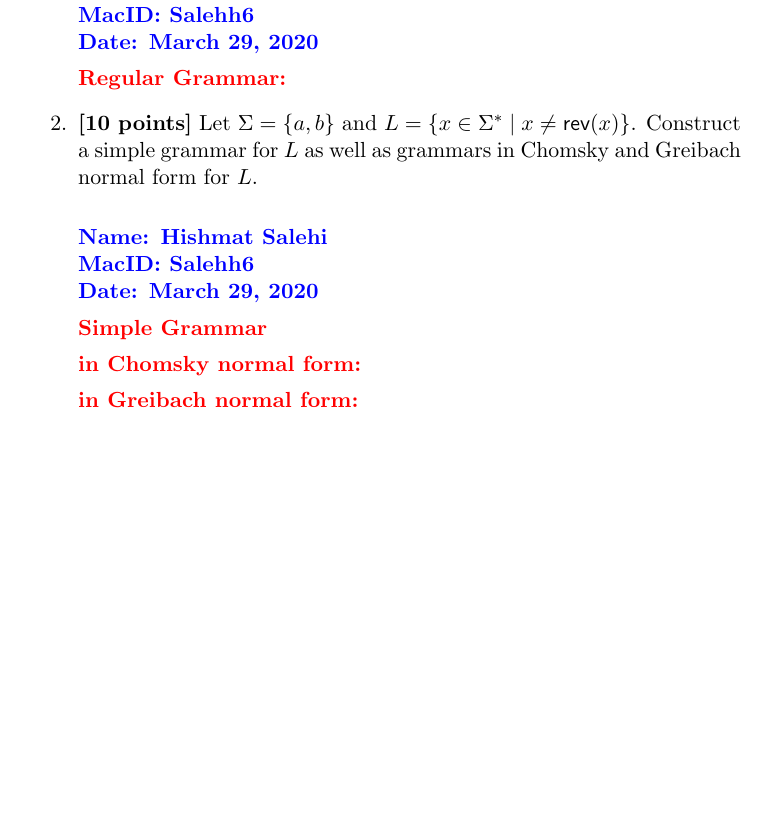
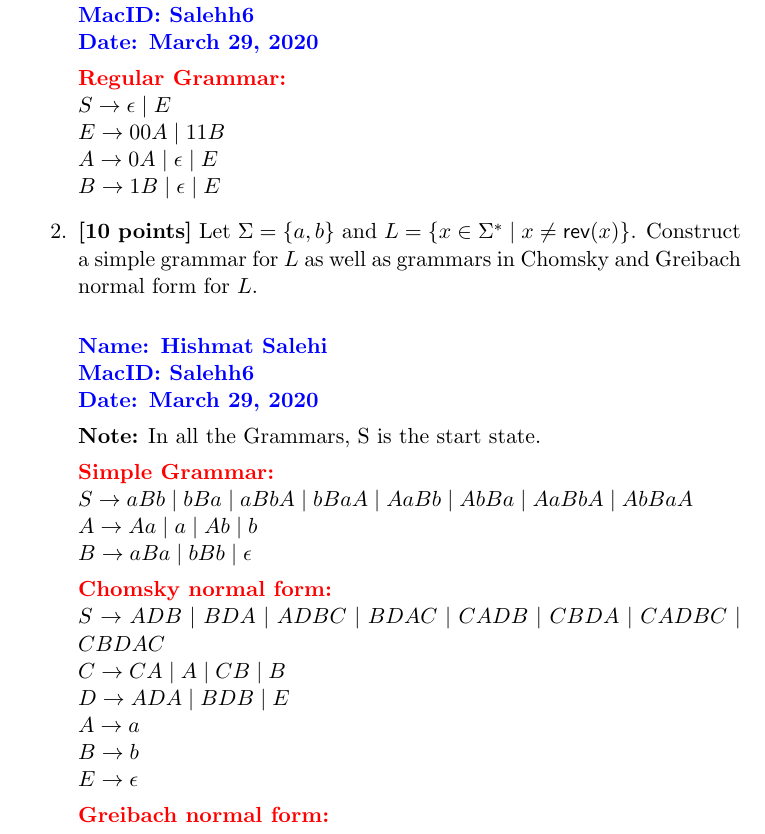
Before and after one commit to hish-school-work/2FA3_salehh6, a LaTeX problem sheet (Assignment9/Assignment_9_salehh6.tex): part of page 2 of 2, cut so that both start at the same text, the shorter picture padded with empty space. Compiled offline with pdfLaTeX.

Commit message:
Finished A9 P1 and added the simple and CNF for P2.

```diff
--- a/Assignment9/Assignment_9_salehh6.tex
+++ b/Assignment9/Assignment_9_salehh6.tex
@@ -116,7 +116,11 @@ at 11:50 PM on March 29.
 MacID: Salehh6 \\
 Date: \today}}
 
-  \textcolor{red}{\textbf{Regular Grammar:}}
+  \textcolor{red}{\textbf{Regular Grammar:}} \\
+$S \rightarrow \epsilon \mid E$ \\
+$E \rightarrow 00A \mid 11B$ \\
+$A \rightarrow 0A \mid \epsilon \mid E$ \\
+$B \rightarrow 1B \mid \epsilon \mid E$
 
   \item \textbf{[10 points]} Let $\Sigma = \set{a,b}$ and $L = \set{x
     \in \Sigma^* \mid x \not= \mname{rev}(x)}$.  Construct a simple
@@ -129,11 +133,22 @@ Date: \today}}
 MacID: Salehh6 \\
 Date: \today}}
 
-  \textcolor{red}{\textbf{Simple Grammar}}
+\textbf{Note:} In all the Grammars, S is the start state.
 
-  \textcolor{red}{\textbf{in Chomsky normal form:}}
+  \textcolor{red}{\textbf{Simple Grammar:}} \\
+$S \rightarrow aBb \mid bBa \mid aBbA \mid bBaA \mid AaBb \mid AbBa \mid AaBbA \mid AbBaA$ \\
+$A \rightarrow Aa \mid a \mid Ab \mid b$ \\
+$B \rightarrow aBa \mid bBb \mid \epsilon$
 
-  \textcolor{red}{\textbf{in Greibach normal form:}}
+  \textcolor{red}{\textbf{Chomsky normal form:}} \\
+$S \rightarrow ADB \mid BDA \mid ADBC \mid BDAC \mid CADB \mid CBDA \mid CADBC \mid CBDAC$ \\
+$C \rightarrow CA \mid A \mid CB \mid B$ \\
+$D \rightarrow ADA \mid BDB \mid E$ \\
+$A \rightarrow a$ \\
+$B \rightarrow b$ \\
+$E \rightarrow \epsilon$
+
+  \textcolor{red}{\textbf{Greibach normal form:}} \\
 
 \ee
 
```
Also changed, not shown: Assignment9/Assignment_9.pdf (added), Assignment9/Assignment_9_salehh6.pdf.
